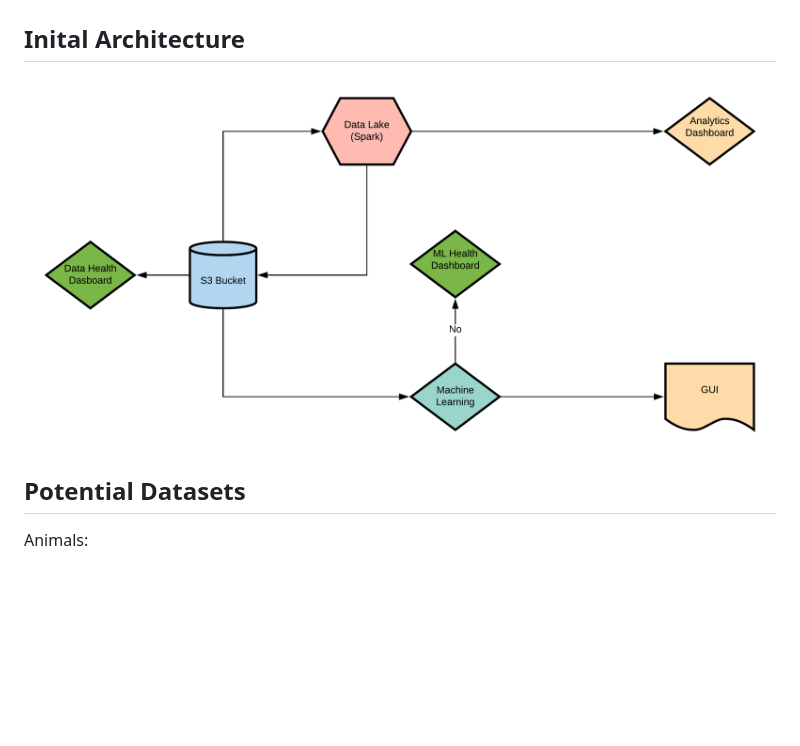
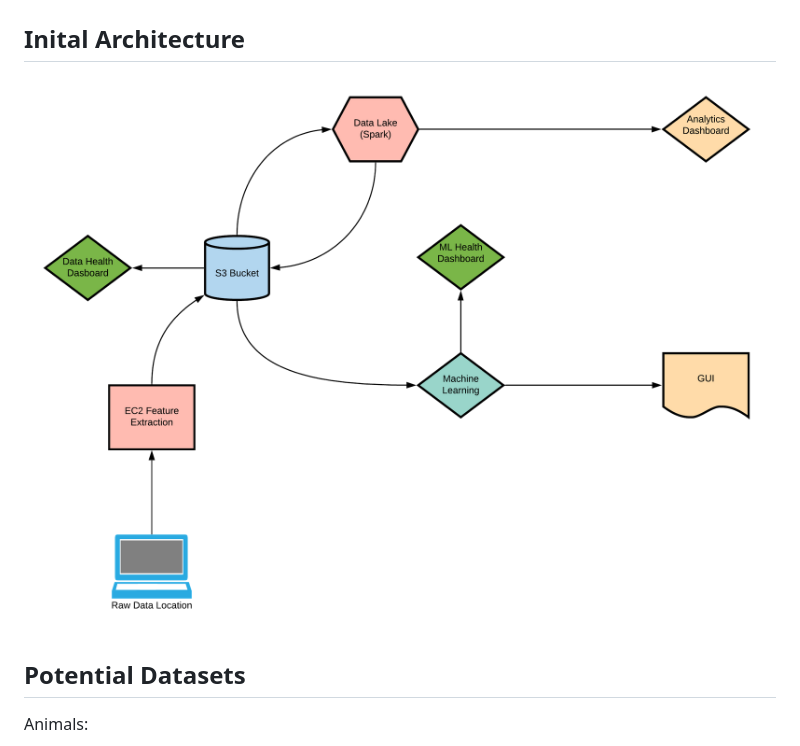
Before and after one commit to AhmadChaiban/Data-Science-Engineering-Capstone, a Markdown page: README.md, the part around the change. GitHub-like rendering; pictures changed too: Diagrams/Initial_Design_v3.png (added); blank space fills up the shorter version.

Commit message:
docs (design change)

```diff
--- a/README.md
+++ b/README.md
@@ -2,7 +2,7 @@
 
 ## Inital Architecture
 
-![alt text](./Diagrams/Initial_Design_v2.png)
+![alt text](./Diagrams/Initial_Design_v3.png)
 
 ## Potential Datasets
 Animals:
```
Also changed, not shown: Diagrams/88774213-code-editor-on-laptop-icon-or-symbol-coding-or-programming-concept-.jpg (added).
